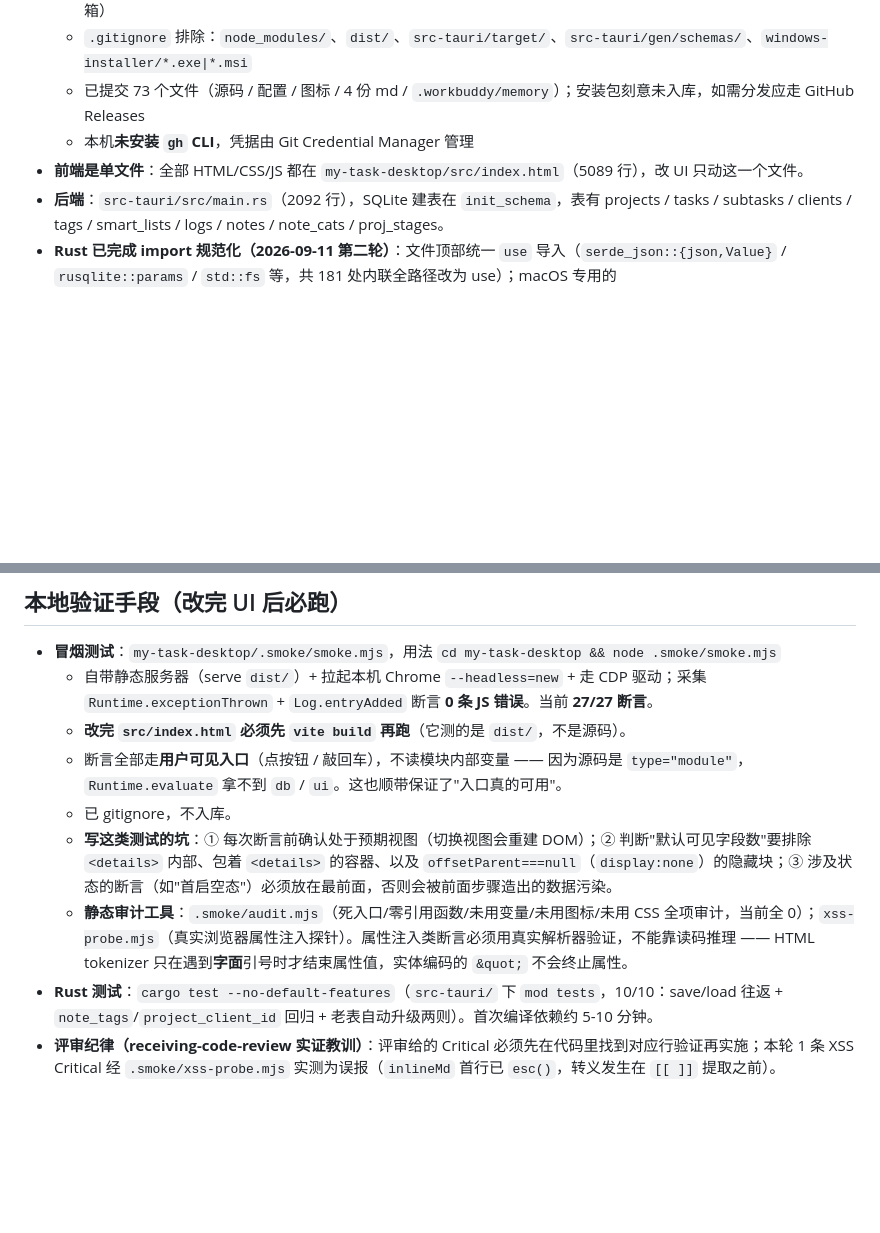
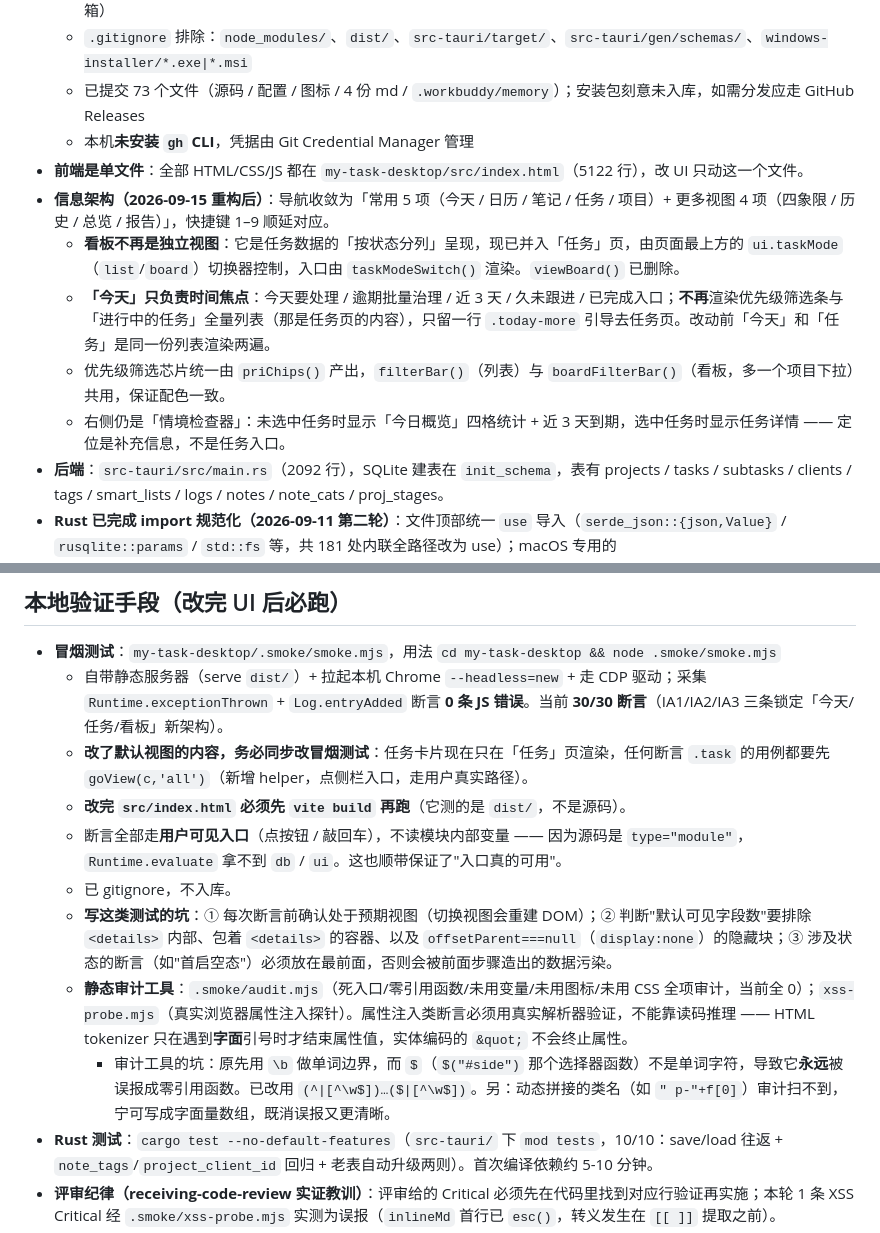
Before and after one commit to VizZ-space/mytodolist, a Markdown page: .workbuddy/memory/MEMORY.md, 2 parts joined by grey strips. Rendered like a GitHub page; blank space fills up the shorter version.

```diff
--- a/.workbuddy/memory/MEMORY.md
+++ b/.workbuddy/memory/MEMORY.md
@@ -12,7 +12,12 @@
   - `.gitignore` 排除：`node_modules/`、`dist/`、`src-tauri/target/`、`src-tauri/gen/schemas/`、`windows-installer/*.exe|*.msi`
   - 已提交 73 个文件（源码 / 配置 / 图标 / 4 份 md / `.workbuddy/memory`）；安装包刻意未入库，如需分发应走 GitHub Releases
   - 本机**未安装 `gh` CLI**，凭据由 Git Credential Manager 管理
-- **前端是单文件**：全部 HTML/CSS/JS 都在 `my-task-desktop/src/index.html`（5089 行），改 UI 只动这一个文件。
+- **前端是单文件**：全部 HTML/CSS/JS 都在 `my-task-desktop/src/index.html`（5122 行），改 UI 只动这一个文件。
+- **信息架构（2026-09-15 重构后）**：导航收敛为「常用 5 项（今天 / 日历 / 笔记 / 任务 / 项目）+ 更多视图 4 项（四象限 / 历史 / 总览 / 报告）」，快捷键 1–9 顺延对应。
+  - **看板不再是独立视图**：它是任务数据的「按状态分列」呈现，现已并入「任务」页，由页面最上方的 `ui.taskMode`（`list`/`board`）切换器控制，入口由 `taskModeSwitch()` 渲染。`viewBoard()` 已删除。
+  - **「今天」只负责时间焦点**：今天要处理 / 逾期批量治理 / 近 3 天 / 久未跟进 / 已完成入口；**不再**渲染优先级筛选条与「进行中的任务」全量列表（那是任务页的内容），只留一行 `.today-more` 引导去任务页。改动前「今天」和「任务」是同一份列表渲染两遍。
+  - 优先级筛选芯片统一由 `priChips()` 产出，`filterBar()`（列表）与 `boardFilterBar()`（看板，多一个项目下拉）共用，保证配色一致。
+  - 右侧仍是「情境检查器」：未选中任务时显示「今日概览」四格统计 + 近 3 天到期，选中任务时显示任务详情 —— 定位是补充信息，不是任务入口。
 - **后端**：`src-tauri/src/main.rs`（2092 行），SQLite 建表在 `init_schema`，表有 projects / tasks / subtasks / clients / tags / smart_lists / logs / notes / note_cats / proj_stages。
 - **Rust 已完成 import 规范化（2026-09-11 第二轮）**：文件顶部统一 `use` 导入（`serde_json::{json,Value}` / `rusqlite::params` / `std::fs` 等，共 181 处内联全路径改为 use）；macOS 专用的 `Menu/MenuItem/PredefinedMenuItem/TrayIconBuilder/TrayIconId/escape_osascript` 走 `#[cfg(target_os = "macos")]` 门控导入。**保持规范：新增依赖也走 use，别写内联全路径。**
   - **大坑：Windows 构建的「unused import/function」告警对 macOS 专用代码是误报** —— 只被 `#[cfg(target_os="macos")]` 分支使用的符号，在 Windows 上报 unused，正确处理是按平台门控导入/定义，**删了会破坏 macOS 构建**。
@@ -45,12 +50,14 @@
 
 - **冒烟测试**：`my-task-desktop/.smoke/smoke.mjs`，用法
   `cd my-task-desktop && node .smoke/smoke.mjs`
-  - 自带静态服务器（serve `dist/`）+ 拉起本机 Chrome `--headless=new` + 走 CDP 驱动；采集 `Runtime.exceptionThrown` + `Log.entryAdded` 断言 **0 条 JS 错误**。当前 **27/27 断言**。
+  - 自带静态服务器（serve `dist/`）+ 拉起本机 Chrome `--headless=new` + 走 CDP 驱动；采集 `Runtime.exceptionThrown` + `Log.entryAdded` 断言 **0 条 JS 错误**。当前 **30/30 断言**（IA1/IA2/IA3 三条锁定「今天/任务/看板」新架构）。
+  - **改了默认视图的内容，务必同步改冒烟测试**：任务卡片现在只在「任务」页渲染，任何断言 `.task` 的用例都要先 `goView(c,'all')`（新增 helper，点侧栏入口，走用户真实路径）。
   - **改完 `src/index.html` 必须先 `vite build` 再跑**（它测的是 `dist/`，不是源码）。
   - 断言全部走**用户可见入口**（点按钮 / 敲回车），不读模块内部变量 —— 因为源码是 `type="module"`，`Runtime.evaluate` 拿不到 `db` / `ui`。这也顺带保证了"入口真的可用"。
   - 已 gitignore，不入库。
   - **写这类测试的坑**：① 每次断言前确认处于预期视图（切换视图会重建 DOM）；② 判断"默认可见字段数"要排除 `<details>` 内部、包着 `<details>` 的容器、以及 `offsetParent===null`（`display:none`）的隐藏块；③ 涉及状态的断言（如"首启空态"）必须放在最前面，否则会被前面步骤造出的数据污染。
   - **静态审计工具**：`.smoke/audit.mjs`（死入口/零引用函数/未用变量/未用图标/未用 CSS 全项审计，当前全 0）；`xss-probe.mjs`（真实浏览器属性注入探针）。属性注入类断言必须用真实解析器验证，不能靠读码推理 —— HTML tokenizer 只在遇到**字面**引号时才结束属性值，实体编码的 `&quot;` 不会终止属性。
+    - 审计工具的坑：原先用 `\b` 做单词边界，而 `$`（`$("#side")` 那个选择器函数）不是单词字符，导致它**永远**被误报成零引用函数。已改用 `(^|[^\w$])…($|[^\w$])`。另：动态拼接的类名（如 `" p-"+f[0]`）审计扫不到，宁可写成字面量数组，既消误报又更清晰。
 - **Rust 测试**：`cargo test --no-default-features`（`src-tauri/` 下 `mod tests`，10/10：save/load 往返 + `note_tags`/`project_client_id` 回归 + 老表自动升级两则）。首次编译依赖约 5-10 分钟。
 - **评审纪律（receiving-code-review 实证教训）**：评审给的 Critical 必须先在代码里找到对应行验证再实施；本轮 1 条 XSS Critical 经 `.smoke/xss-probe.mjs` 实测为误报（`inlineMd` 首行已 `esc()`，转义发生在 `[[ ]]` 提取之前）。
 
```
Also changed, not shown: ux-simplification-plan.md (+46 -0 lines).
